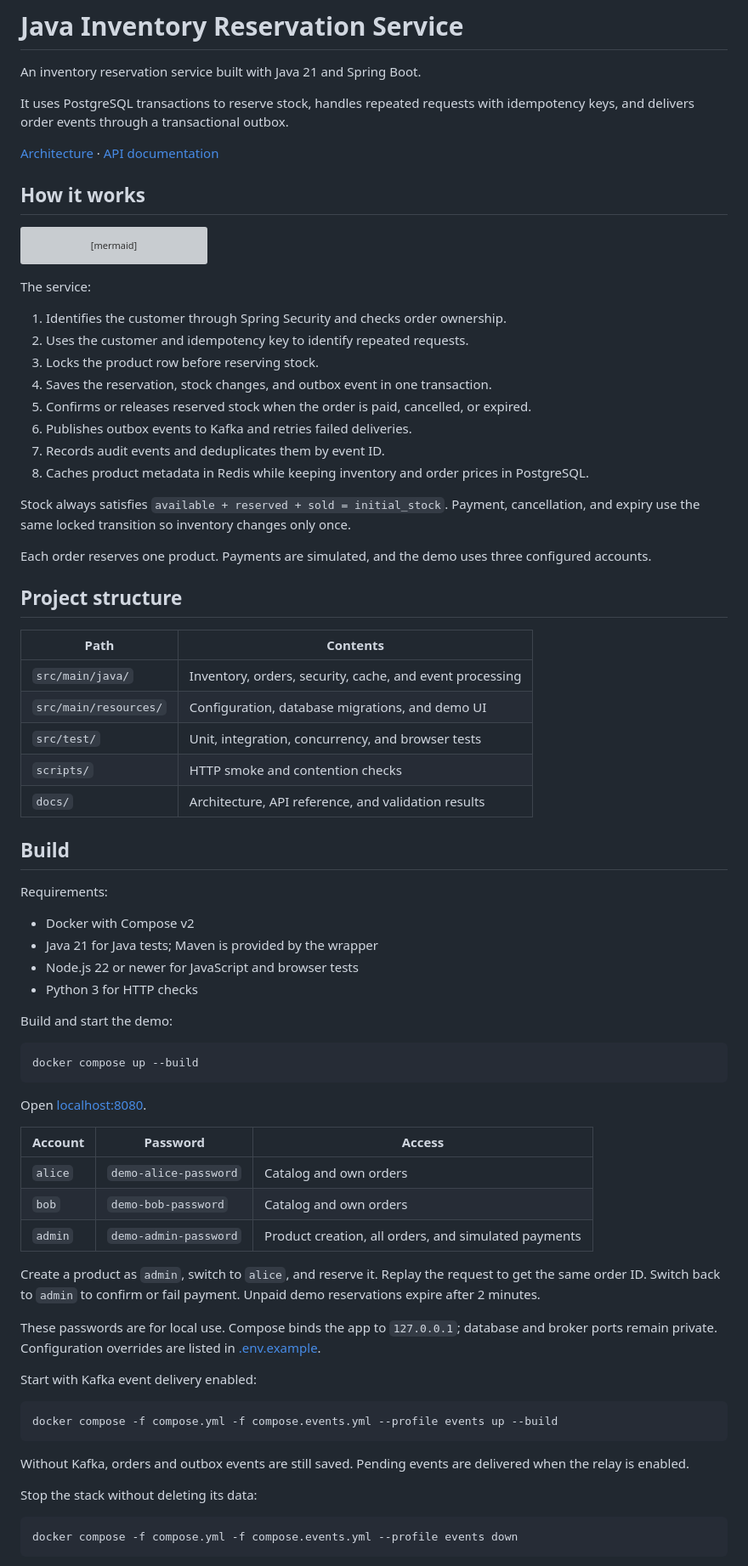
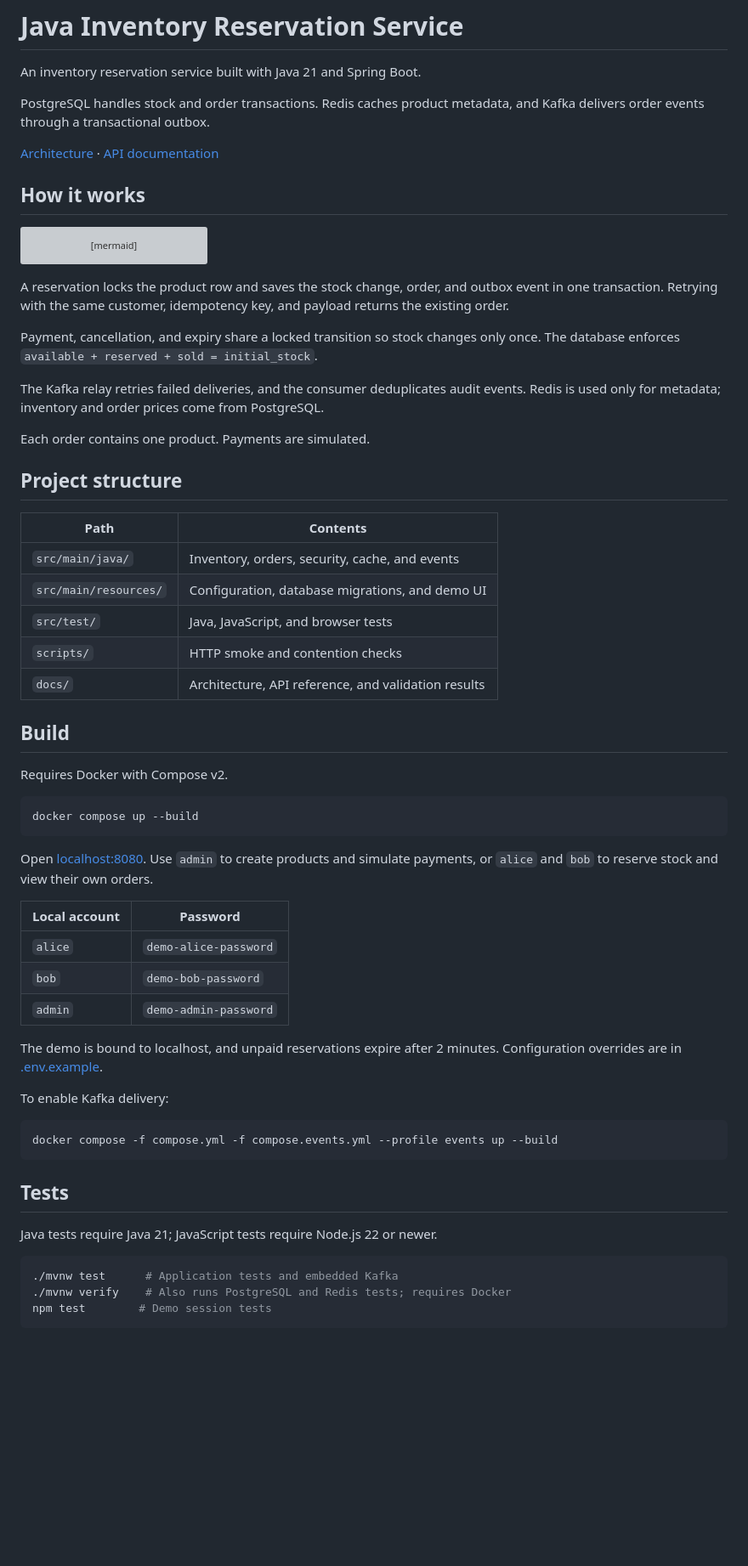
Before and after one commit to Parkryan0128/inventory-reservation-service, a Markdown page: README.md, the part around one of its changes. Shown at 85% size. Rendered like a GitHub page; blank space fills up the shorter version; grey boxes are pictures that could not be loaded.

Commit message:
docs: shorten README explanations and setup guidance [skip ci]

````diff
--- a/README.md
+++ b/README.md
@@ -2,7 +2,7 @@
 
 An inventory reservation service built with Java 21 and Spring Boot.
 
-It uses PostgreSQL transactions to reserve stock, handles repeated requests with idempotency keys, and delivers order events through a transactional outbox.
+PostgreSQL handles stock and order transactions. Redis caches product metadata, and Kafka delivers order events through a transactional outbox.
 
 [Architecture](docs/architecture.md) · [API documentation](docs/api.md)
 
@@ -18,69 +18,55 @@ stateDiagram-v2
     RESERVED --> EXPIRED: Reservation expires
 ```
 
-The service:
+A reservation locks the product row and saves the stock change, order, and outbox event in one transaction. Retrying with the same customer, idempotency key, and payload returns the existing order.
 
-1. Identifies the customer through Spring Security and checks order ownership.
-2. Uses the customer and idempotency key to identify repeated requests.
-3. Locks the product row before reserving stock.
-4. Saves the reservation, stock changes, and outbox event in one transaction.
-5. Confirms or releases reserved stock when the order is paid, cancelled, or expired.
-6. Publishes outbox events to Kafka and retries failed deliveries.
-7. Records audit events and deduplicates them by event ID.
-8. Caches product metadata in Redis while keeping inventory and order prices in PostgreSQL.
+Payment, cancellation, and expiry share a locked transition so stock changes only once. The database enforces `available + reserved + sold = initial_stock`.
 
-Stock always satisfies `available + reserved + sold = initial_stock`. Payment, cancellation, and expiry use the same locked transition so inventory changes only once.
+The Kafka relay retries failed deliveries, and the consumer deduplicates audit events. Redis is used only for metadata; inventory and order prices come from PostgreSQL.
 
-Each order reserves one product. Payments are simulated, and the demo uses three configured accounts.
+Each order contains one product. Payments are simulated.
 
 ## Project structure
 
 | Path | Contents |
 | --- | --- |
-| `src/main/java/` | Inventory, orders, security, cache, and event processing |
+| `src/main/java/` | Inventory, orders, security, cache, and events |
 | `src/main/resources/` | Configuration, database migrations, and demo UI |
-| `src/test/` | Unit, integration, concurrency, and browser tests |
+| `src/test/` | Java, JavaScript, and browser tests |
 | `scripts/` | HTTP smoke and contention checks |
 | `docs/` | Architecture, API reference, and validation results |
 
 ## Build
 
-Requirements:
-
-- Docker with Compose v2
-- Java 21 for Java tests; Maven is provided by the wrapper
-- Node.js 22 or newer for JavaScript and browser tests
-- Python 3 for HTTP checks
-
-Build and start the demo:
+Requires Docker with Compose v2.
 
 ```bash
 docker compose up --build
 ```
 
-Open [localhost:8080](http://localhost:8080).
+Open [localhost:8080](http://localhost:8080). Use `admin` to create products and simulate payments, or `alice` and `bob` to reserve stock and view their own orders.
 
-| Account | Password | Access |
-| --- | --- | --- |
-| `alice` | `demo-alice-password` | Catalog and own orders |
-| `bob` | `demo-bob-password` | Catalog and own orders |
-| `admin` | `demo-admin-password` | Product creation, all orders, and simulated payments |
+| Local account | Password |
+| --- | --- |
+| `alice` | `demo-alice-password` |
+| `bob` | `demo-bob-password` |
+| `admin` | `demo-admin-password` |
 
-Create a product as `admin`, switch to `alice`, and reserve it. Replay the request to get the same order ID. Switch back to `admin` to confirm or fail payment. Unpaid demo reservations expire after 2 minutes.
+The demo is bound to localhost, and unpaid reservations expire after 2 minutes. Configuration overrides are in [.env.example](.env.example).
 
-These passwords are for local use. Compose binds the app to `127.0.0.1`; database and broker ports remain private. Configuration overrides are listed in [.env.example](.env.example).
-
-Start with Kafka event delivery enabled:
+To enable Kafka delivery:
 
 ```bash
 docker compose -f compose.yml -f compose.events.yml --profile events up --build
 ```
 
-Without Kafka, orders and outbox events are still saved. Pending events are delivered when the relay is enabled.
+## Tests
 
-Stop the stack without deleting its data:
+Java tests require Java 21; JavaScript tests require Node.js 22 or newer.
 
 ```bash
-docker compose -f compose.yml -f compose.events.yml --profile events down
+./mvnw test      # Application tests and embedded Kafka
+./mvnw verify    # Also runs PostgreSQL and Redis tests; requires Docker
+npm test        # Demo session tests
 ```
 
````
Also changed, not shown: other parts of README.md (+3 -35 lines).
